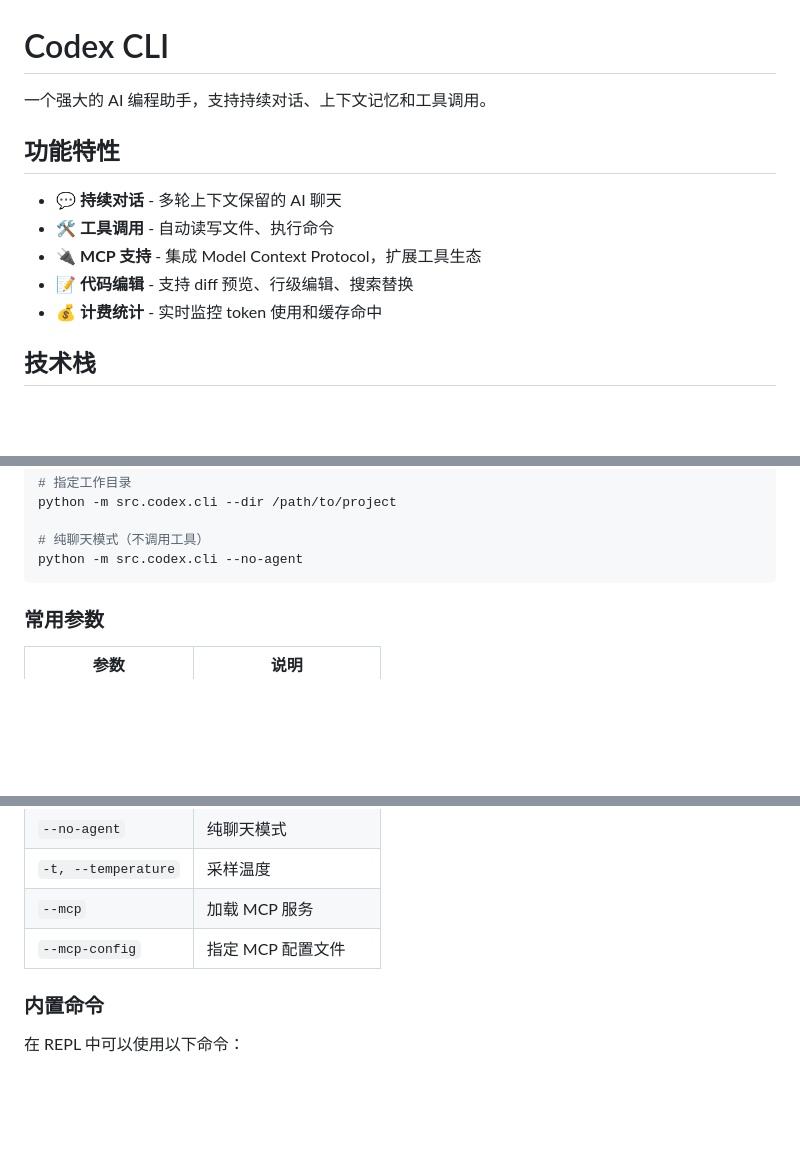
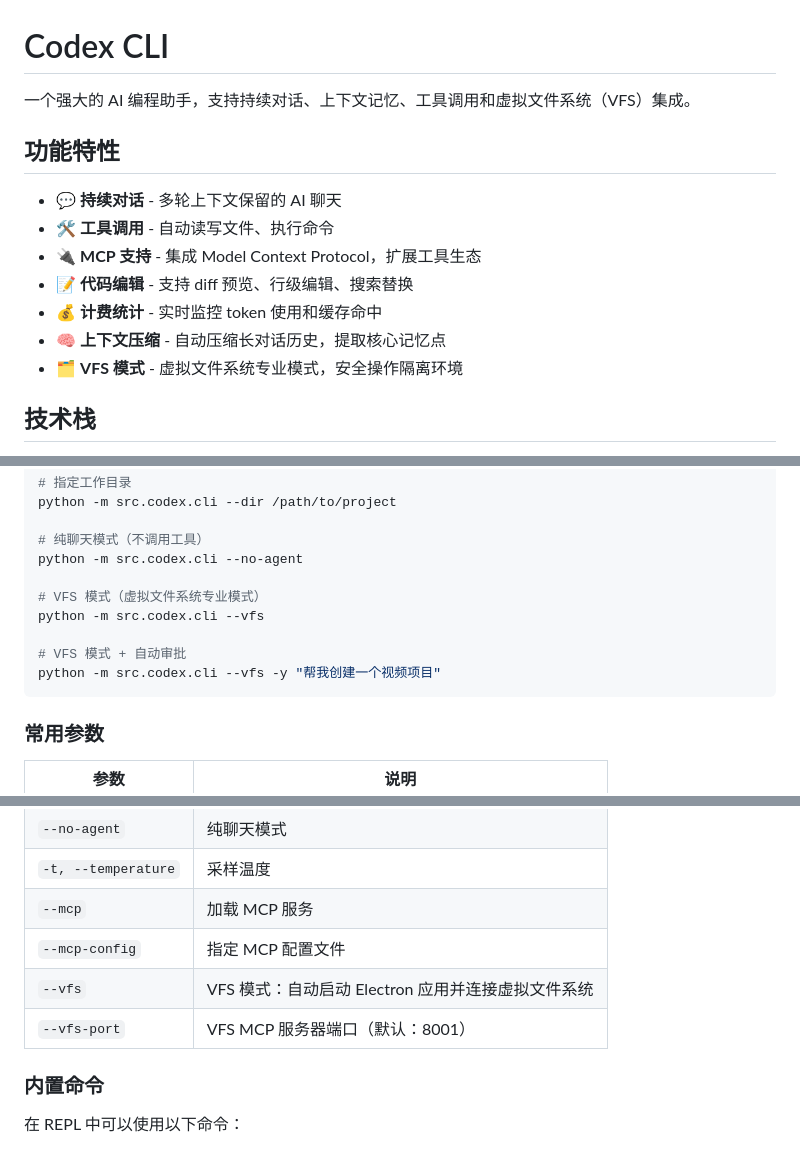
Before and after one commit to wrench1997/codex-cli, a Markdown page: README.md, 3 parts joined by grey strips. Rendered like a GitHub page; blank space fills up the shorter version.

````diff
--- a/README.md
+++ b/README.md
@@ -1,6 +1,6 @@
 # Codex CLI
 
-一个强大的 AI 编程助手，支持持续对话、上下文记忆和工具调用。
+一个强大的 AI 编程助手，支持持续对话、上下文记忆、工具调用和虚拟文件系统（VFS）集成。
 
 ## 功能特性
 
@@ -9,6 +9,8 @@
 - 🔌 **MCP 支持** - 集成 Model Context Protocol，扩展工具生态
 - 📝 **代码编辑** - 支持 diff 预览、行级编辑、搜索替换
 - 💰 **计费统计** - 实时监控 token 使用和缓存命中
+- 🧠 **上下文压缩** - 自动压缩长对话历史，提取核心记忆点
+- 🗂️ **VFS 模式** - 虚拟文件系统专业模式，安全操作隔离环境
 
 ## 技术栈
 
@@ -116,6 +123,12 @@ python -m src.codex.cli --dir /path/to/project
 
 # 纯聊天模式（不调用工具）
 python -m src.codex.cli --no-agent
+
+# VFS 模式（虚拟文件系统专业模式）
+python -m src.codex.cli --vfs
+
+# VFS 模式 + 自动审批
+python -m src.codex.cli --vfs -y "帮我创建一个视频项目"
 ```
 
 ### 常用参数
@@ -129,6 +142,8 @@ python -m src.codex.cli --no-agent
 | `-t, --temperature` | 采样温度 |
 | `--mcp` | 加载 MCP 服务 |
 | `--mcp-config` | 指定 MCP 配置文件 |
+| `--vfs` | VFS 模式：自动启动 Electron 应用并连接虚拟文件系统 |
+| `--vfs-port` | VFS MCP 服务器端口（默认：8001） |
 
 ### 内置命令
 
````
Also changed, not shown: other parts of README.md (+88 -2 lines).
